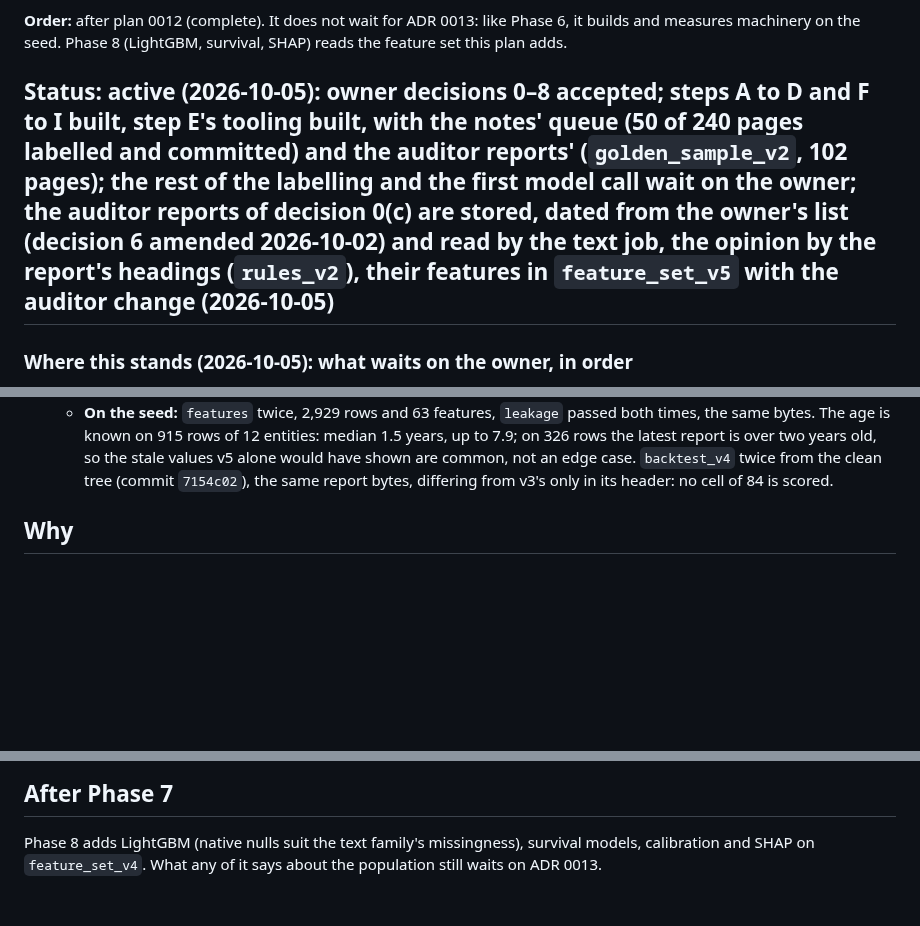
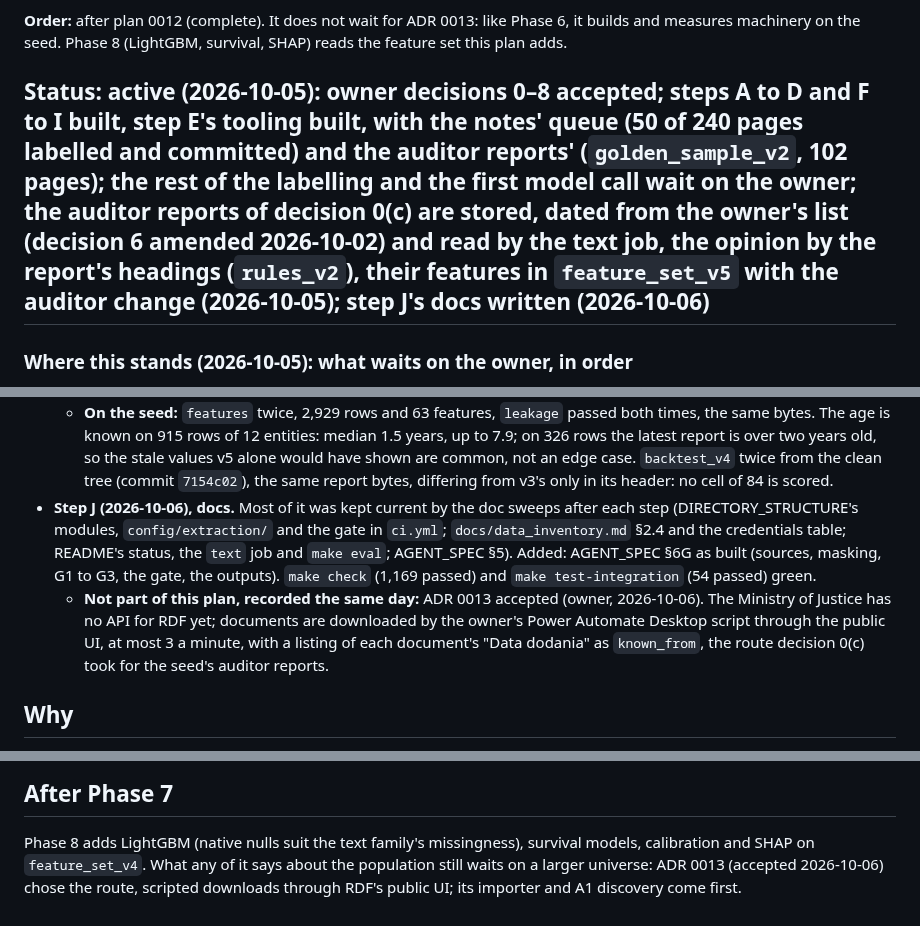
Before and after one commit to odrive881/Polish-Corporate-Distress-Radar, a Markdown page: docs/plans/0013-phase-7-text-signals.md, 3 parts joined by grey strips. GitHub-like rendering; blank space fills up the shorter version.

```diff
--- a/docs/plans/0013-phase-7-text-signals.md
+++ b/docs/plans/0013-phase-7-text-signals.md
@@ -11,7 +11,7 @@
 **Order:** after plan 0012 (complete). It does not wait for ADR 0013: like Phase 6, it builds and measures
 machinery on the seed. Phase 8 (LightGBM, survival, SHAP) reads the feature set this plan adds.
 
-## Status: active (2026-10-05): owner decisions 0–8 accepted; steps A to D and F to I built, step E's tooling built, with the notes' queue (50 of 240 pages labelled and committed) and the auditor reports' (`golden_sample_v2`, 102 pages); the rest of the labelling and the first model call wait on the owner; the auditor reports of decision 0(c) are stored, dated from the owner's list (decision 6 amended 2026-10-02) and read by the text job, the opinion by the report's headings (`rules_v2`), their features in `feature_set_v5` with the auditor change (2026-10-05)
+## Status: active (2026-10-05): owner decisions 0–8 accepted; steps A to D and F to I built, step E's tooling built, with the notes' queue (50 of 240 pages labelled and committed) and the auditor reports' (`golden_sample_v2`, 102 pages); the rest of the labelling and the first model call wait on the owner; the auditor reports of decision 0(c) are stored, dated from the owner's list (decision 6 amended 2026-10-02) and read by the text job, the opinion by the report's headings (`rules_v2`), their features in `feature_set_v5` with the auditor change (2026-10-05); step J's docs written (2026-10-06)
 
 ### Where this stands (2026-10-05): what waits on the owner, in order
 
@@ -456,6 +456,14 @@ machinery on the seed. Phase 8 (LightGBM, survival, SHAP) reads the feature set
     over two years old, so the stale values v5 alone would have shown are common, not an edge case.
     `backtest_v4` twice from the clean tree (commit `7154c02`), the same report bytes, differing from v3's only in
     its header: no cell of 84 is scored.
+- **Step J (2026-10-06), docs.** Most of it was kept current by the doc sweeps after each step (DIRECTORY_STRUCTURE's
+  modules, `config/extraction/` and the gate in `ci.yml`; `docs/data_inventory.md` §2.4 and the credentials table;
+  README's status, the `text` job and `make eval`; AGENT_SPEC §5). Added: AGENT_SPEC §6G as built (sources, masking,
+  G1 to G3, the gate, the outputs). `make check` (1,169 passed) and `make test-integration` (54 passed) green.
+  - **Not part of this plan, recorded the same day:** ADR 0013 accepted (owner, 2026-10-06). The Ministry of Justice
+    has no API for RDF yet; documents are downloaded by the owner's Power Automate Desktop script through the
+    public UI, at most 3 a minute, with a listing of each document's "Data dodania" as `known_from`, the route
+    decision 0(c) took for the seed's auditor reports.
 
 ## Why
 
@@ -728,4 +736,5 @@ text job and `make eval`; this plan's status.
 ## After Phase 7
 
 Phase 8 adds LightGBM (native nulls suit the text family's missingness), survival models, calibration and SHAP on
-`feature_set_v4`. What any of it says about the population still waits on ADR 0013.
+`feature_set_v4`. What any of it says about the population still waits on a larger universe: ADR 0013 (accepted
+2026-10-06) chose the route, scripted downloads through RDF's public UI; its importer and A1 discovery come first.
```
Also changed, not shown: other parts of docs/plans/0013-phase-7-text-signals.md (+1 -1 lines), AGENT_SPEC.md (+9 -0 lines).
